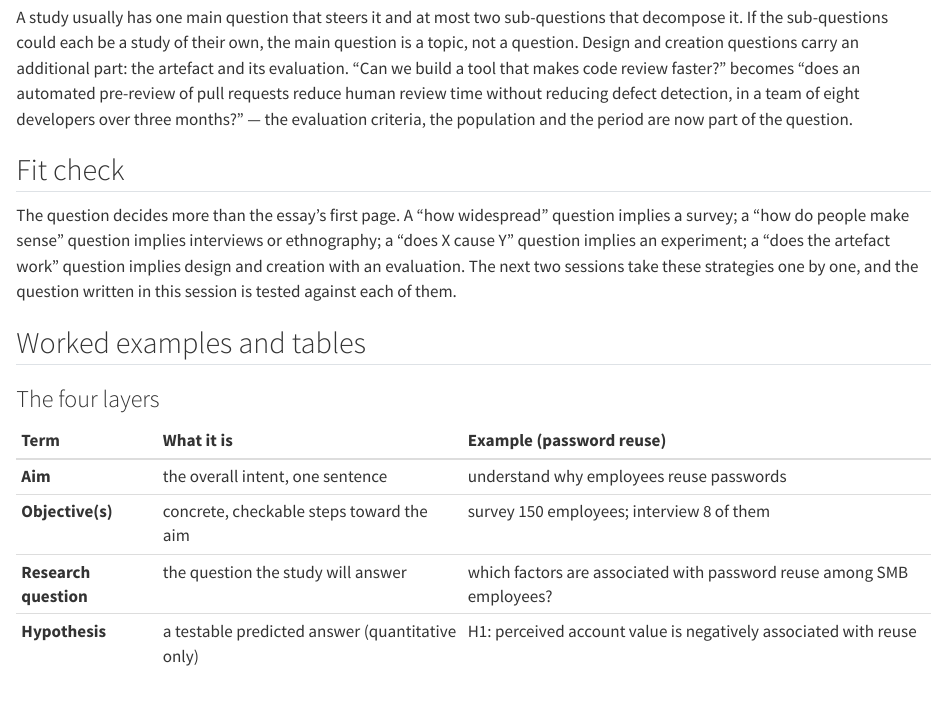
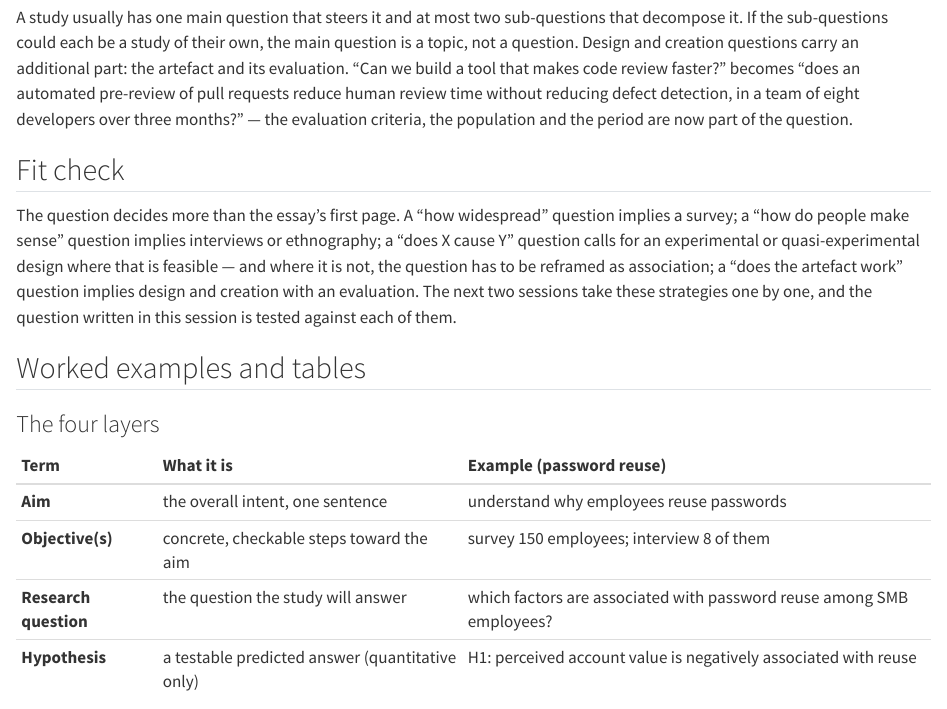
Before and after one commit to tamling/ikt448, a Quarto document (chapters/04-research-questions.qmd): the page in a window 1100 px wide, from 1860 px down. Rendered offline with R 4.5, knitr and Pandoc in place of Quarto, with nearby package versions.

Commit message:
ch04: a causal question calls for an experimental design where feasible, association otherwise
Annotation: hxqJlsLxEfGHXS-EhTMeIQ
Type: oversimplified
Origin: model

```diff
--- a/chapters/04-research-questions.qmd
+++ b/chapters/04-research-questions.qmd
@@ -54,7 +54,7 @@ A study usually has one main question that steers it and at most two sub-questio
 
 ## Fit check {#sec-04-fit-check}
 
-The question decides more than the essay's first page. A "how widespread" question implies a survey; a "how do people make sense" question implies interviews or ethnography; a "does X cause Y" question implies an experiment; a "does the artefact work" question implies design and creation with an evaluation. The next two sessions take these strategies one by one, and the question written in this session is tested against each of them.
+The question decides more than the essay's first page. A "how widespread" question implies a survey; a "how do people make sense" question implies interviews or ethnography; a "does X cause Y" question calls for an experimental or quasi-experimental design where that is feasible --- and where it is not, the question has to be reframed as association; a "does the artefact work" question implies design and creation with an evaluation. The next two sessions take these strategies one by one, and the question written in this session is tested against each of them.
 
 ## Worked examples and tables {#sec-04-worked-examples-and-tables}
 
```
Also changed, not shown: legacy/IKT448_Script.tex.
